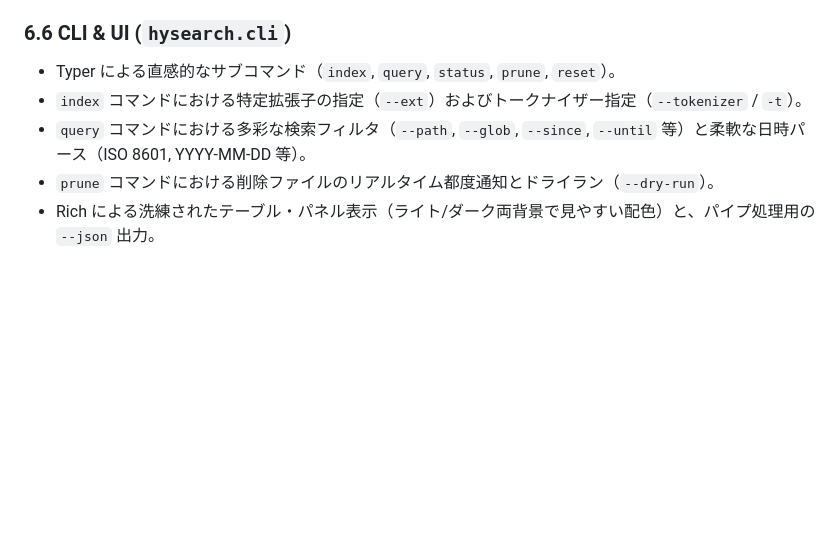
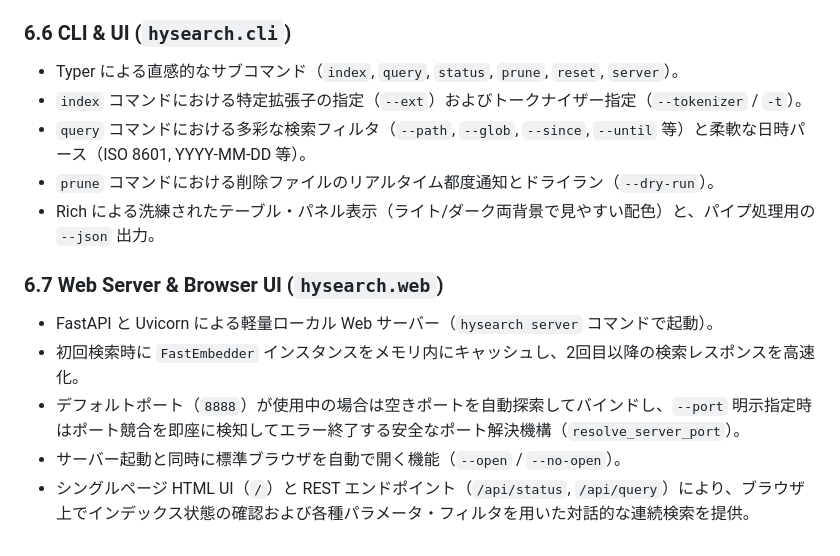
Before and after one commit to yynet2022/hysearch, a Markdown page: docs/architecture.md, the part around the change. Rendered like a GitHub page; blank space fills up the shorter version.

```diff
--- a/docs/architecture.md
+++ b/docs/architecture.md
@@ -134,8 +134,15 @@ SQLite データベースには以下の5要素を構成しています。
 - `hybrid`, `bm25`, `vector` のモード切り替えに対応。
 
 ### 6.6 CLI & UI (`hysearch.cli`)
-- Typer による直感的なサブコマンド（`index`, `query`, `status`, `prune`, `reset`）。
+- Typer による直感的なサブコマンド（`index`, `query`, `status`, `prune`, `reset`, `server`）。
 - `index` コマンドにおける特定拡張子の指定（`--ext`）およびトークナイザー指定（`--tokenizer` / `-t`）。
 - `query` コマンドにおける多彩な検索フィルタ（`--path`, `--glob`, `--since`, `--until` 等）と柔軟な日時パース（ISO 8601, YYYY-MM-DD 等）。
 - `prune` コマンドにおける削除ファイルのリアルタイム都度通知とドライラン（`--dry-run`）。
 - Rich による洗練されたテーブル・パネル表示（ライト/ダーク両背景で見やすい配色）と、パイプ処理用の `--json` 出力。
+
+### 6.7 Web Server & Browser UI (`hysearch.web`)
+- FastAPI と Uvicorn による軽量ローカル Web サーバー（`hysearch server` コマンドで起動）。
+- 初回検索時に `FastEmbedder` インスタンスをメモリ内にキャッシュし、2回目以降の検索レスポンスを高速化。
+- デフォルトポート（`8888`）が使用中の場合は空きポートを自動探索してバインドし、`--port` 明示指定時はポート競合を即座に検知してエラー終了する安全なポート解決機構（`resolve_server_port`）。
+- サーバー起動と同時に標準ブラウザを自動で開く機能（`--open` / `--no-open`）。
+- シングルページ HTML UI（`/`）と REST エンドポイント（`/api/status`, `/api/query`）により、ブラウザ上でインデックス状態の確認および各種パラメータ・フィルタを用いた対話的な連続検索を提供。
```
Also changed, not shown: README.md (+15 -0 lines), SPECIFICATION.md (+14 -0 lines).
